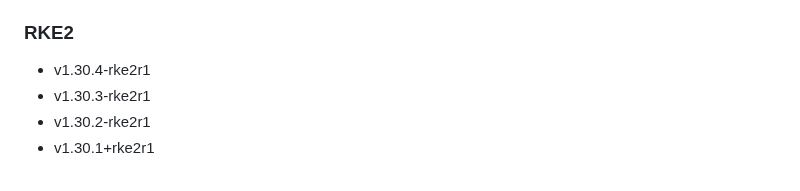
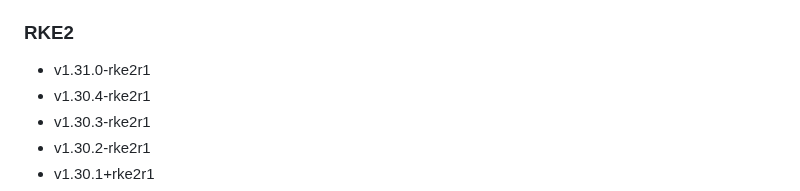
Before and after one commit to rancherfederal/carbide-releases, a Markdown page: SUPPORTED_VERSIONS.md, the part around the change. GitHub-like rendering.

```diff
--- a/SUPPORTED_VERSIONS.md
+++ b/SUPPORTED_VERSIONS.md
@@ -57,6 +57,7 @@ This is a list of the supported products/versions of the Rancher Product Portfol
 * v2.5.13
 
 ### RKE2
+* v1.31.0-rke2r1
 * v1.30.4-rke2r1
 * v1.30.3-rke2r1
 * v1.30.2-rke2r1
```
